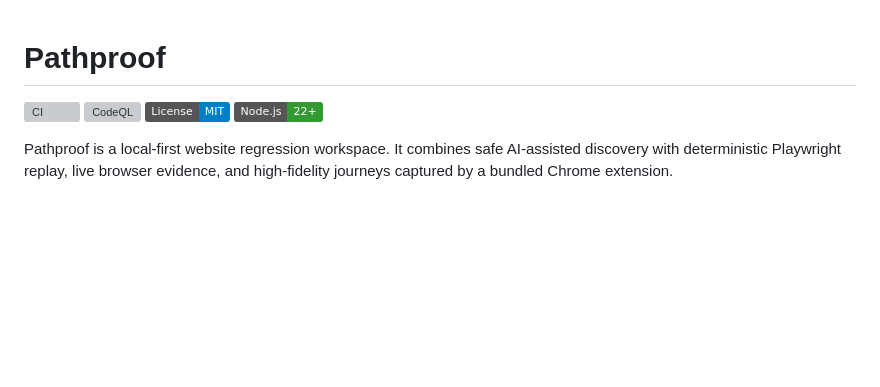
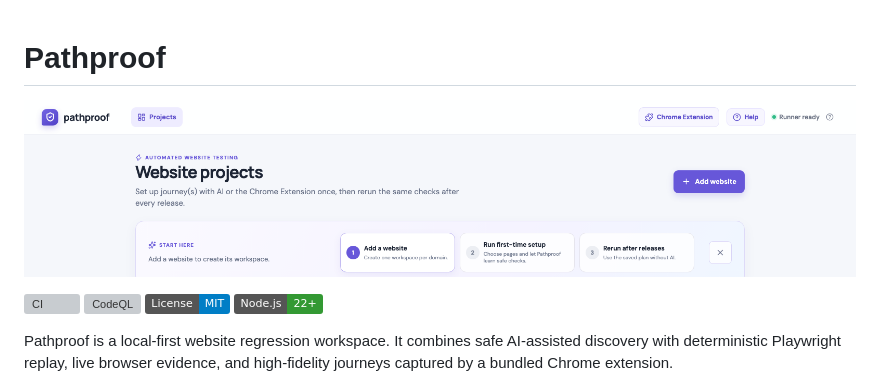
Before and after one commit to mikulabc/pathproof, a Markdown page: README.md, the part around the change. GitHub-like rendering; pictures changed too: docs/assets/pathproof-dashboard-hero.png (added); badges without logos; blank space fills up the shorter version; grey boxes are pictures that could not be loaded.

Commit message:
Add dashboard hero to README

```diff
--- a/README.md
+++ b/README.md
@@ -1,4 +1,6 @@
 # Pathproof
+
+![Pathproof dashboard showing website projects and the guided setup workflow](docs/assets/pathproof-dashboard-hero.png)
 
 [![CI](https://github.com/mikulabc/pathproof/actions/workflows/ci.yml/badge.svg)](https://github.com/mikulabc/pathproof/actions/workflows/ci.yml)
 [![CodeQL](https://github.com/mikulabc/pathproof/actions/workflows/codeql.yml/badge.svg)](https://github.com/mikulabc/pathproof/actions/workflows/codeql.yml)
```
